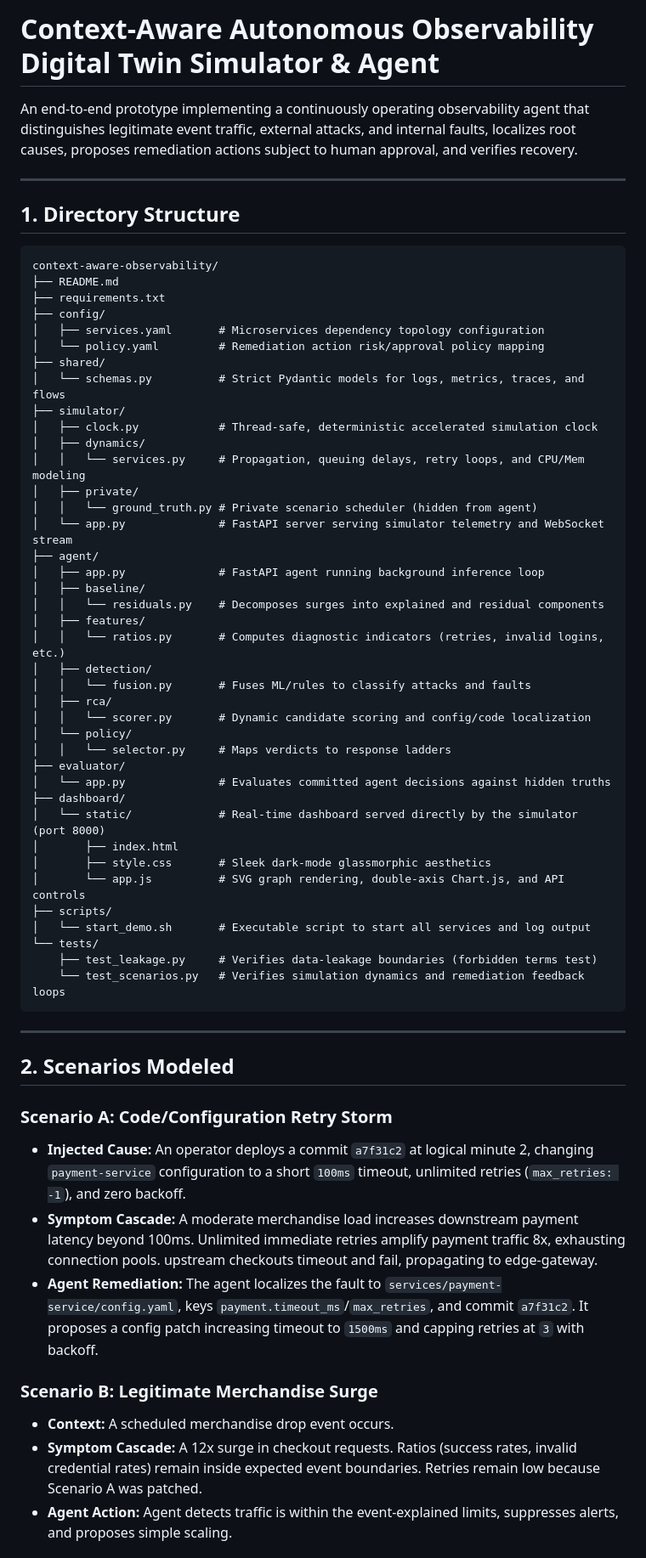
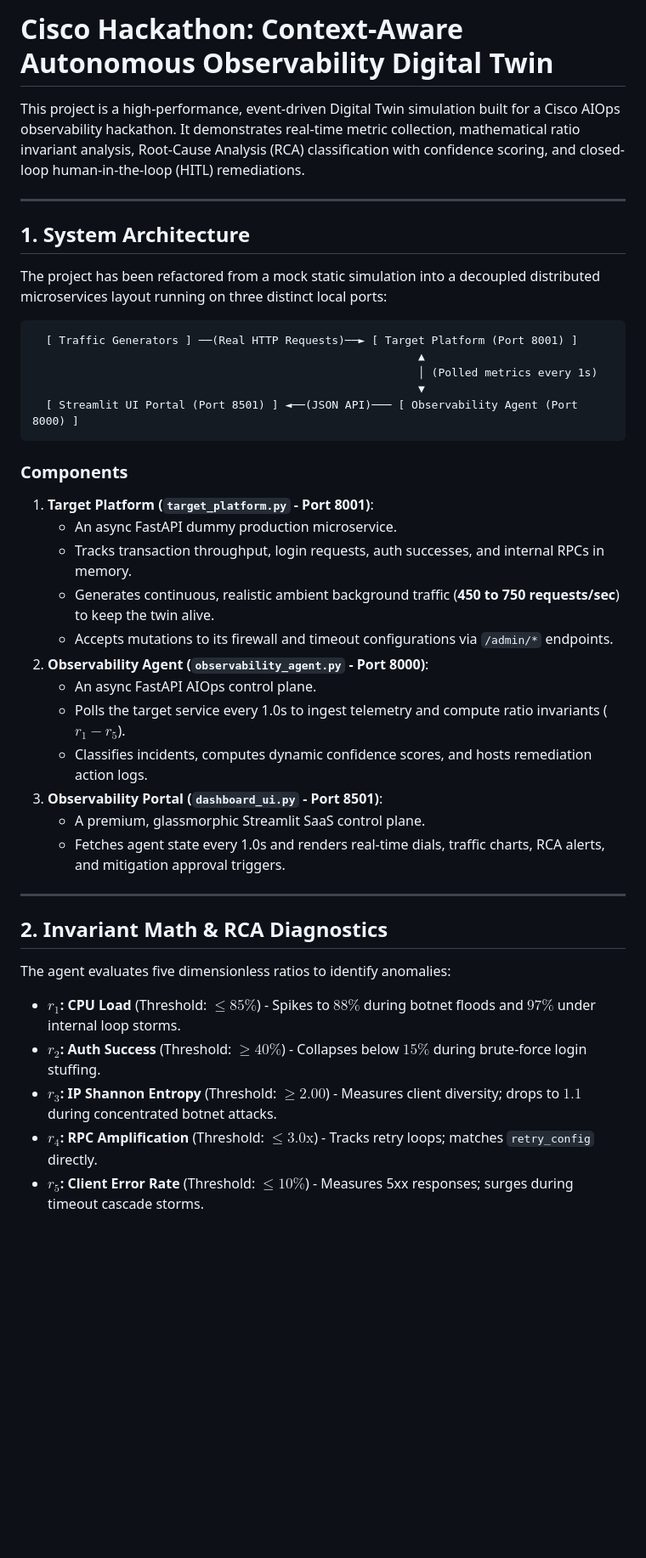
Before and after one commit to Rasagna-05/Context-Aware-Autonomous-Observability, a Markdown page: README.md, the part around one of its changes. Shown at 85% size. Drawn GitHub-style; blank space fills up the shorter version.

````diff
--- a/README.md
+++ b/README.md
@@ -1,64 +1,45 @@
-# Context-Aware Autonomous Observability Digital Twin Simulator & Agent
+# Cisco Hackathon: Context-Aware Autonomous Observability Digital Twin
 
-An end-to-end prototype implementing a continuously operating observability agent that distinguishes legitimate event traffic, external attacks, and internal faults, localizes root causes, proposes remediation actions subject to human approval, and verifies recovery.
+This project is a high-performance, event-driven Digital Twin simulation built for a Cisco AIOps observability hackathon. It demonstrates real-time metric collection, mathematical ratio invariant analysis, Root-Cause Analysis (RCA) classification with confidence scoring, and closed-loop human-in-the-loop (HITL) remediations.
 
 ---
 
-## 1. Directory Structure
+## 1. System Architecture
+
+The project has been refactored from a mock static simulation into a decoupled distributed microservices layout running on three distinct local ports:
 
 ```text
-context-aware-observability/
-├── README.md
-├── requirements.txt
-├── config/
-│   ├── services.yaml       # Microservices dependency topology configuration
-│   └── policy.yaml         # Remediation action risk/approval policy mapping
-├── shared/
-│   └── schemas.py          # Strict Pydantic models for logs, metrics, traces, and flows
-├── simulator/
-│   ├── clock.py            # Thread-safe, deterministic accelerated simulation clock
-│   ├── dynamics/
-│   │   └── services.py     # Propagation, queuing delays, retry loops, and CPU/Mem modeling
-│   ├── private/
-│   │   └── ground_truth.py # Private scenario scheduler (hidden from agent)
-│   └── app.py              # FastAPI server serving simulator telemetry and WebSocket stream
-├── agent/
-│   ├── app.py              # FastAPI agent running background inference loop
-│   ├── baseline/
-│   │   └── residuals.py    # Decomposes surges into explained and residual components
-│   ├── features/
-│   │   └── ratios.py       # Computes diagnostic indicators (retries, invalid logins, etc.)
-│   ├── detection/
-│   │   └── fusion.py       # Fuses ML/rules to classify attacks and faults
-│   ├── rca/
-│   │   └── scorer.py       # Dynamic candidate scoring and config/code localization
-│   └── policy/
-│   │   └── selector.py     # Maps verdicts to response ladders
-├── evaluator/
-│   └── app.py              # Evaluates committed agent decisions against hidden truths
-├── dashboard/
-│   └── static/             # Real-time dashboard served directly by the simulator (port 8000)
-│       ├── index.html
-│       ├── style.css       # Sleek dark-mode glassmorphic aesthetics
-│       └── app.js          # SVG graph rendering, double-axis Chart.js, and API controls
-├── scripts/
-│   └── start_demo.sh       # Executable script to start all services and log output
-└── tests/
-    ├── test_leakage.py     # Verifies data-leakage boundaries (forbidden terms test)
-    └── test_scenarios.py   # Verifies simulation dynamics and remediation feedback loops
+  [ Traffic Generators ] ──(Real HTTP Requests)──► [ Target Platform (Port 8001) ]
+                                                          ▲
+                                                          │ (Polled metrics every 1s)
+                                                          ▼
+  [ Streamlit UI Portal (Port 8501) ] ◄──(JSON API)─── [ Observability Agent (Port 8000) ]
 ```
+
+### Components
+
+1.  **Target Platform (`target_platform.py` - Port 8001)**:
+    *   An async FastAPI dummy production microservice.
+    *   Tracks transaction throughput, login requests, auth successes, and internal RPCs in memory.
+    *   Generates continuous, realistic ambient background traffic (**450 to 750 requests/sec**) to keep the twin alive.
+    *   Accepts mutations to its firewall and timeout configurations via `/admin/*` endpoints.
+2.  **Observability Agent (`observability_agent.py` - Port 8000)**:
+    *   An async FastAPI AIOps control plane.
+    *   Polls the target service every 1.0s to ingest telemetry and compute ratio invariants ($r_1 - r_5$).
+    *   Classifies incidents, computes dynamic confidence scores, and hosts remediation action logs.
+3.  **Observability Portal (`dashboard_ui.py` - Port 8501)**:
+    *   A premium, glassmorphic Streamlit SaaS control plane.
+    *   Fetches agent state every 1.0s and renders real-time dials, traffic charts, RCA alerts, and mitigation approval triggers.
 
 ---
 
-## 2. Scenarios Modeled
+## 2. Invariant Math & RCA Diagnostics
 
-### Scenario A: Code/Configuration Retry Storm
-* **Injected Cause:** An operator deploys a commit `a7f31c2` at logical minute 2, changing `payment-service` configuration to a short `100ms` timeout, unlimited retries (`max_retries: -1`), and zero backoff.
-* **Symptom Cascade:** A moderate merchandise load increases downstream payment latency beyond 100ms. Unlimited immediate retries amplify payment traffic 8x, exhausting connection pools. upstream checkouts timeout and fail, propagating to edge-gateway.
-* **Agent Remediation:** The agent localizes the fault to `services/payment-service/config.yaml`, keys `payment.timeout_ms`/`max_retries`, and commit `a7f31c2`. It proposes a config patch increasing timeout to `1500ms` and capping retries at `3` with backoff.
+The agent evaluates five dimensionless ratios to identify anomalies:
 
-### Scenario B: Legitimate Merchandise Surge
-* **Context:** A scheduled merchandise drop event occurs.
-* **Symptom Cascade:** A 12x surge in checkout requests. Ratios (success rates, invalid credential rates) remain inside expected event boundaries. Retries remain low because Scenario A was patched.
-* **Agent Action:** Agent detects traffic is within the event-explained limits, suppresses alerts, and proposes simple scaling.
+*   **$r_1$: CPU Load** (Threshold: $\le 85\%$) - Spikes to $88\%$ during botnet floods and $97\%$ under internal loop storms.
+*   **$r_2$: Auth Success** (Threshold: $\ge 40\%$) - Collapses below $15\%$ during brute-force login stuffing.
+*   **$r_3$: IP Shannon Entropy** (Threshold: $\ge 2.00$) - Measures client diversity; drops to $1.1$ during concentrated botnet attacks.
+*   **$r_4$: RPC Amplification** (Threshold: $\le 3.0\text{x}$) - Tracks retry loops; matches `retry_config` directly.
+*   **$r_5$: Client Error Rate** (Threshold: $\le 10\%$) - Measures 5xx responses; surges during timeout cascade storms.
 
````
Also changed, not shown: other parts of README.md (+36 -25 lines).
